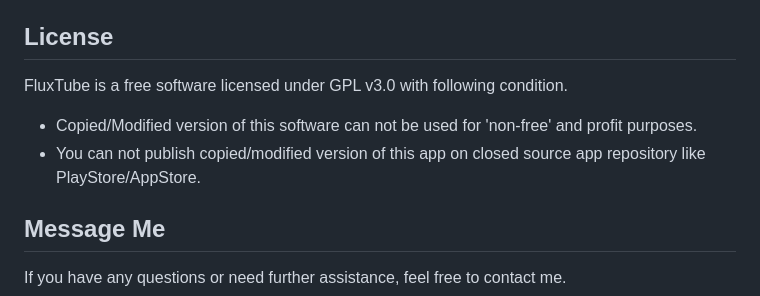
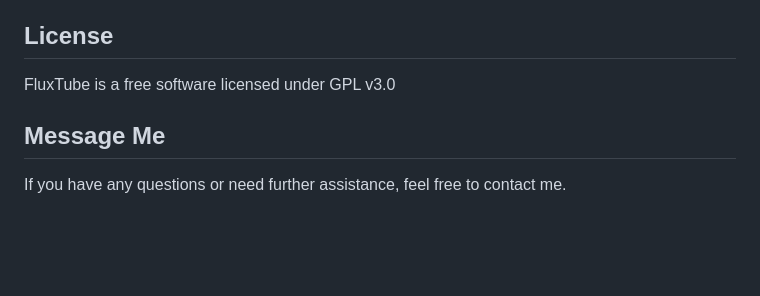
Before and after one commit to mu-fazil-vk/FluxTube, a Markdown page: README.md, the part around the change. Rendered like a GitHub page; blank space fills up the shorter version.

```diff
--- a/README.md
+++ b/README.md
@@ -64,11 +64,7 @@ If you have any ideas, suggestions, or issues, please open a [new issue](https:/
 
 ## License
 
-FluxTube is a free software licensed under GPL v3.0 with following condition.
-
-- Copied/Modified version of this software can not be used for 'non-free' and profit purposes.
-- You can not publish copied/modified version of this app on closed source app repository
-  like PlayStore/AppStore.
+FluxTube is a free software licensed under GPL v3.0
 
 
 ## Message Me
```
